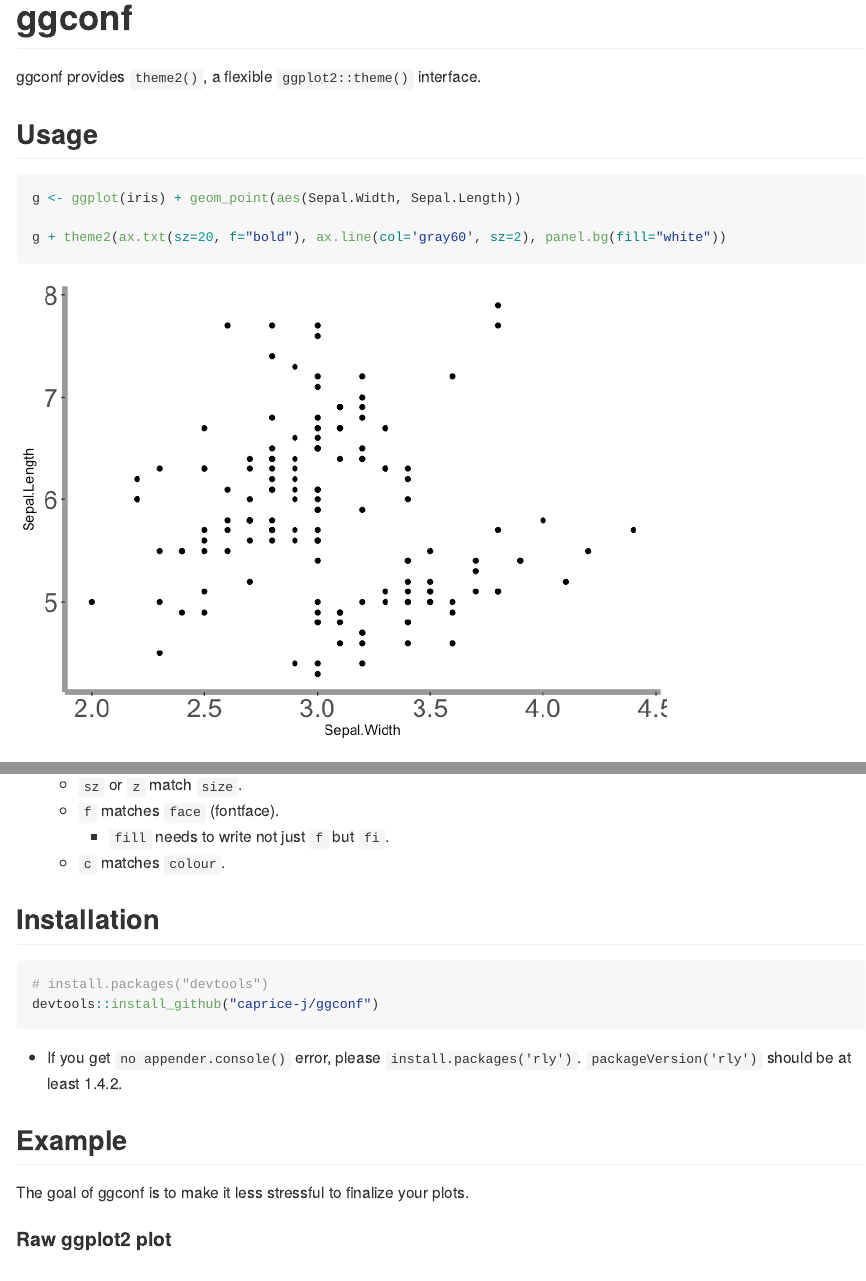
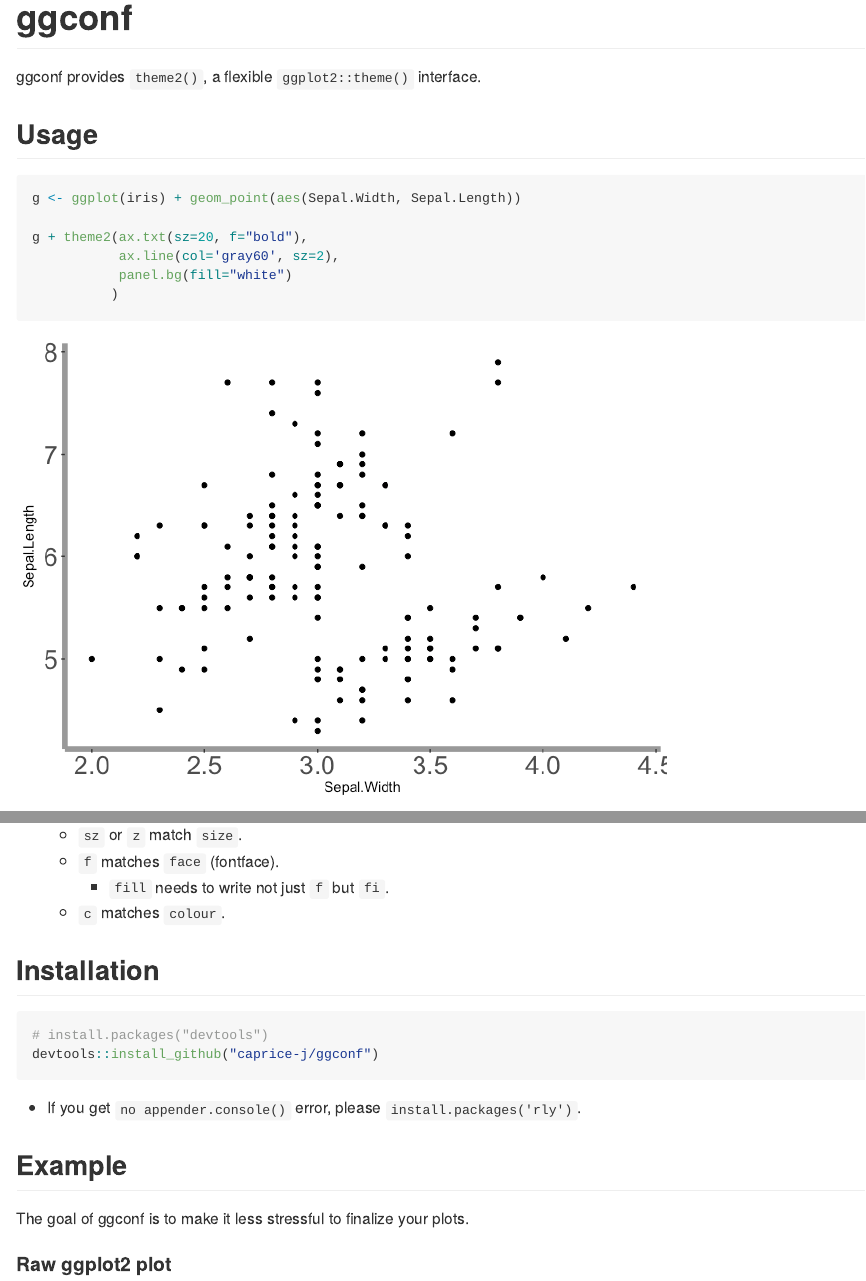
Before and after one commit to caprice-j/ggconf, an R Markdown document (README.Rmd): the page in a window 1100 px wide, from its top, and a second part further down, joined at a grey line. The pictures show the output file README.md that the author committed with the source, drawn offline in the style of GitHub; badge pictures from the web are left out.

Commit message:
modify README

```diff
--- a/README.Rmd
+++ b/README.Rmd
@@ -104,7 +108,6 @@ devtools::install_github("caprice-j/ggconf")
 
 + If you get `no appender.console()` error,
 please `install.packages('rly')`.
-`packageVersion('rly')` should be at least 1.4.2.
 
 ## Example
 
```
Also changed, not shown: README.md, README.Rmd (8 more changed lines).
